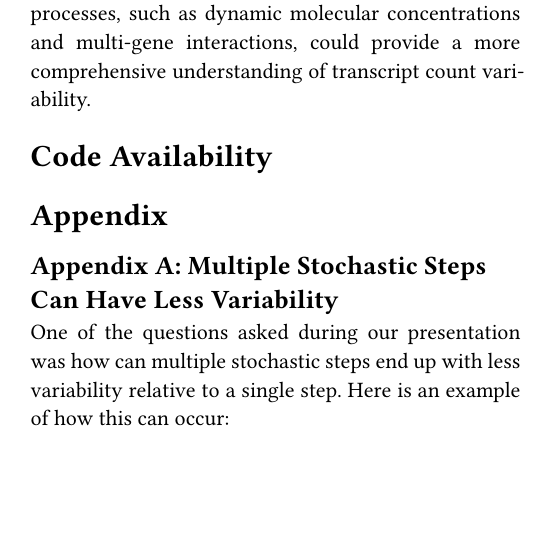
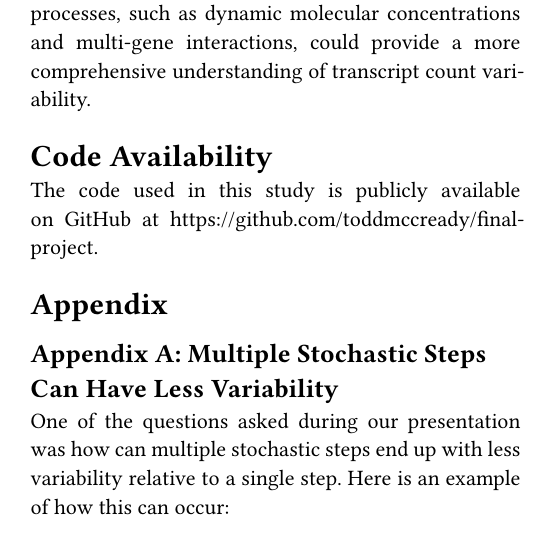
Before and after one commit to toddmccready/final-project, a Typst document (report.typ): part of one column of page 5 of 6, cut so that both start at the same text, the shorter picture padded with empty space. The pictures show the PDF file report.pdf that the author committed with the source.

Commit message:
update report w code availability statement

```diff
--- a/report.typ
+++ b/report.typ
@@ -194,6 +194,7 @@ In this work, we developed a stochastic, agent-based model of transcription base
 
 
 = Code Availability
+The code used in this study is publicly available on GitHub at https://github.com/toddmccready/final-project.
 
 = Appendix
 == Appendix A: Multiple Stochastic Steps Can Have Less Variability
```
Also changed, not shown: report.pdf.
